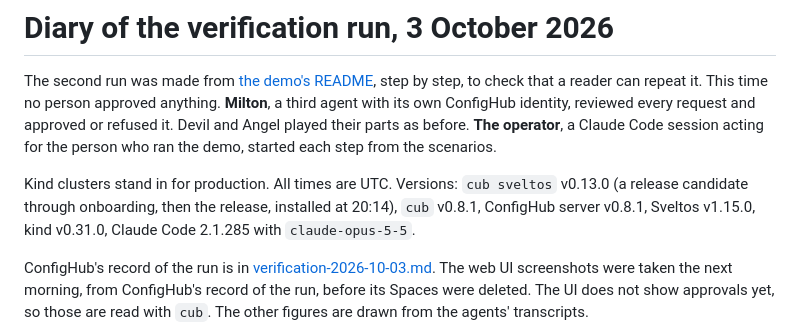
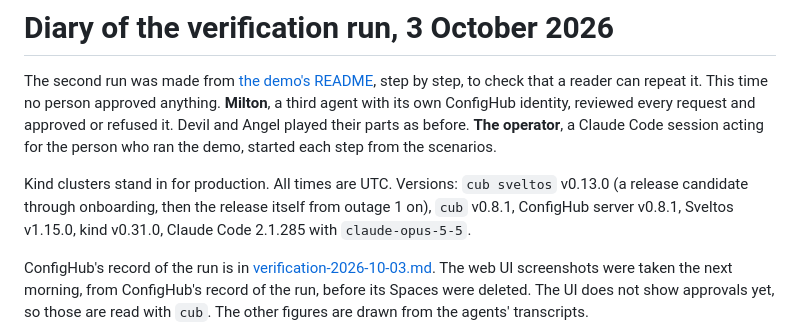
Before and after one commit to confighub/sveltos-confighub, a Markdown page: demo/diary/verification-run.md, the part around the change. Rendered like a GitHub page.

Commit message:
demo: say when the released plugin took over, without a time no record holds
Co-Authored-By: Claude Opus 5.5 <noreply@anthropic.com>

```diff
--- a/demo/diary/verification-run.md
+++ b/demo/diary/verification-run.md
@@ -8,8 +8,8 @@ before. **The operator**, a Claude Code session acting for the person who ran
 the demo, started each step from the scenarios.
 
 Kind clusters stand in for production. All times are UTC. Versions:
-`cub sveltos` v0.13.0 (a release candidate through onboarding, then the release,
-installed at 20:14), `cub` v0.8.1, ConfigHub
+`cub sveltos` v0.13.0 (a release candidate through onboarding, then the release
+itself from outage 1 on), `cub` v0.8.1, ConfigHub
 server v0.8.1, Sveltos v1.15.0, kind v0.31.0, Claude Code 2.1.285 with
 `claude-opus-5-5`.
 
```
Also changed, not shown: demo/recording/verification-2026-10-03.md (+2 -2 lines).
